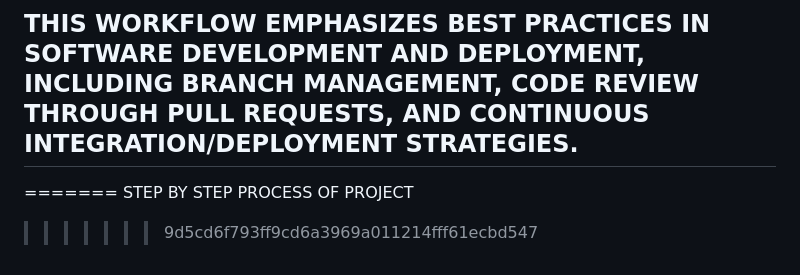
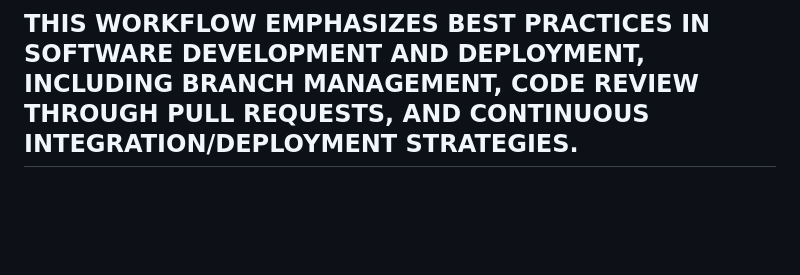
Before and after one commit to DevOyinda/02.MarketPeak_Ecommerce, a Markdown page: README.md, the part around the change. Rendered like a GitHub page; blank space fills up the shorter version.

```diff
--- a/README.md
+++ b/README.md
@@ -161,6 +161,3 @@ Access the website by opening the browser and navigate to the public IP address
 ![](/images/new%20changes%20to%20website.png)
 
 ## THIS WORKFLOW EMPHASIZES BEST PRACTICES IN SOFTWARE DEVELOPMENT AND DEPLOYMENT, INCLUDING BRANCH MANAGEMENT, CODE REVIEW THROUGH PULL REQUESTS, AND CONTINUOUS INTEGRATION/DEPLOYMENT STRATEGIES.
-=======
-STEP BY STEP PROCESS OF PROJECT
->>>>>>> 9d5cd6f793ff9cd6a3969a011214fff61ecbd547
```
